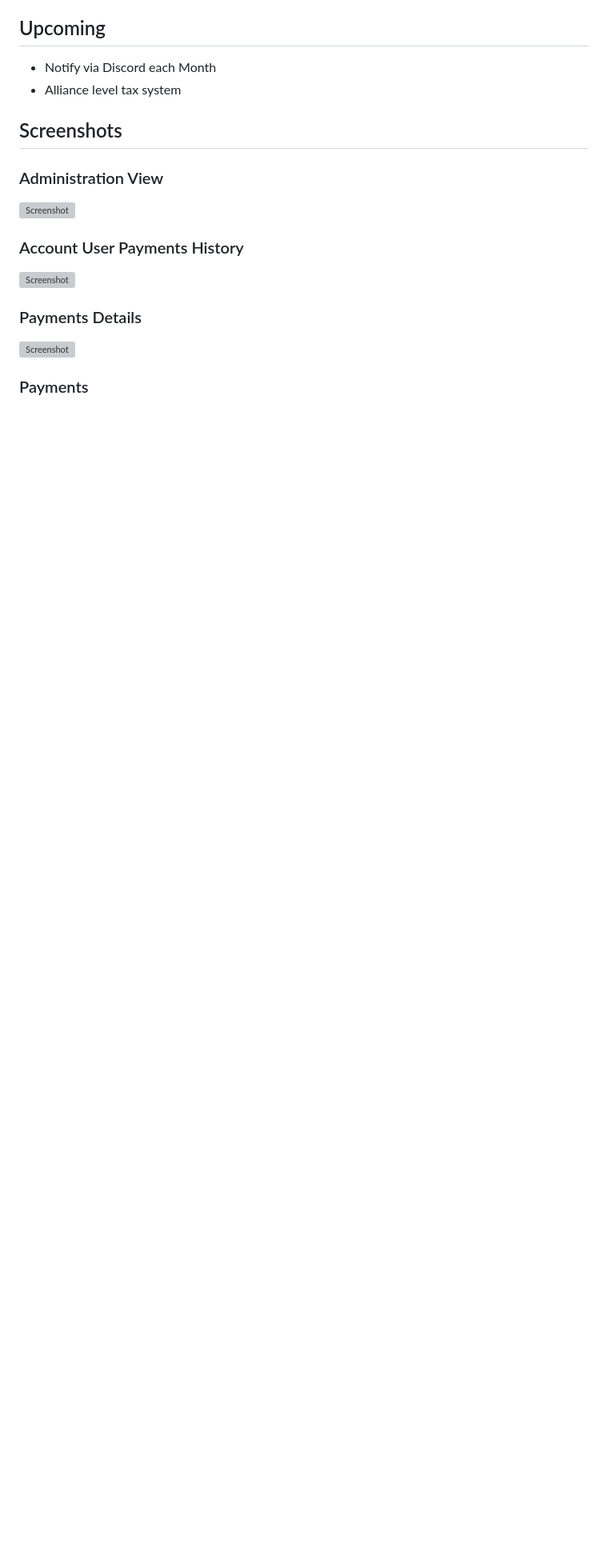
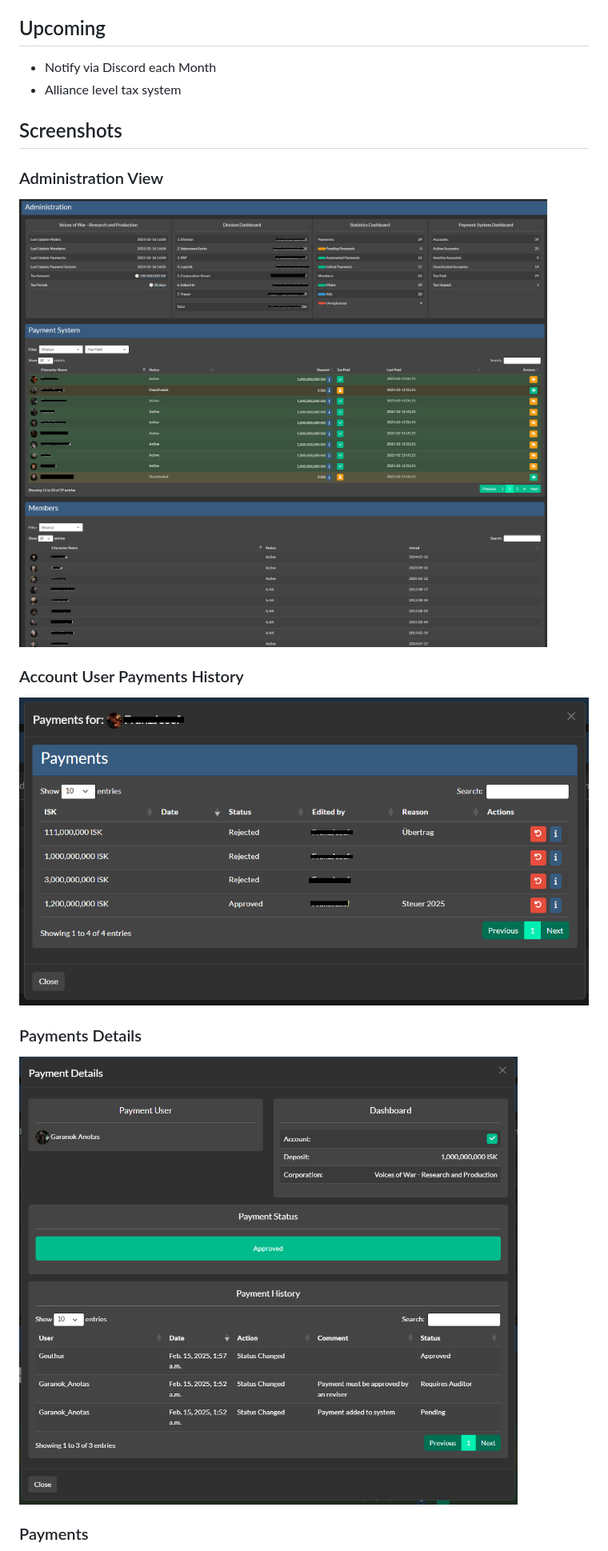
Before and after one commit to Geuthur/aa-taxsystem, a Markdown page: README.md, the part around the change printed below. Shown: that part at 80% size. Rendered like a GitHub page; blank space fills up the shorter version; grey boxes are pictures that could not be loaded.

```diff
--- a/README.md
+++ b/README.md
@@ -42,15 +42,15 @@ ______________________________________________________________________
 
 ### Administration View
 
-![Screenshot](https://github.com/Geuthur/aa-taxsystem/docs/images/administration.png)
+![Screenshot](https://github.com/Geuthur/aa-taxsystem/blob/master/taxsystem/docs/images/administration.png)
 
 ### Account User Payments History
 
-![Screenshot](https://github.com/Geuthur/aa-taxsystem/docs/images/administrationpaymentaccount.png)
+![Screenshot](https://github.com/Geuthur/aa-taxsystem/blob/master/taxsystem/docs/images/administrationpaymentaccount.png)
 
 ### Payments Details
 
-![Screenshot](https://github.com/Geuthur/aa-taxsystem/docs/images/paymentdetails.png)
+![Screenshot](https://github.com/Geuthur/aa-taxsystem/blob/master/taxsystem/docs/images/paymentdetails.png)
 
 ### Payments
 
```
Also changed, not shown: other parts of README.md (+1 -1 lines).
